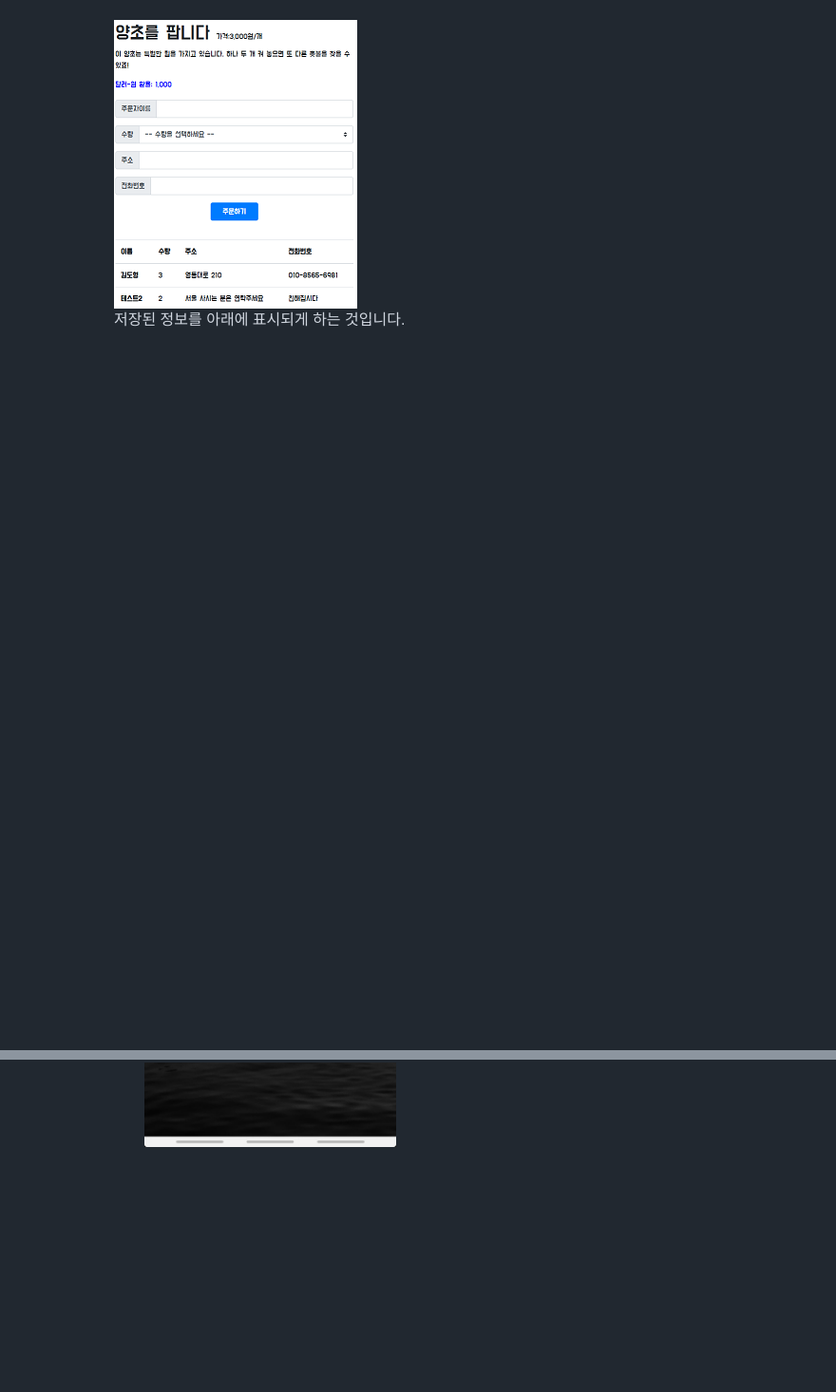
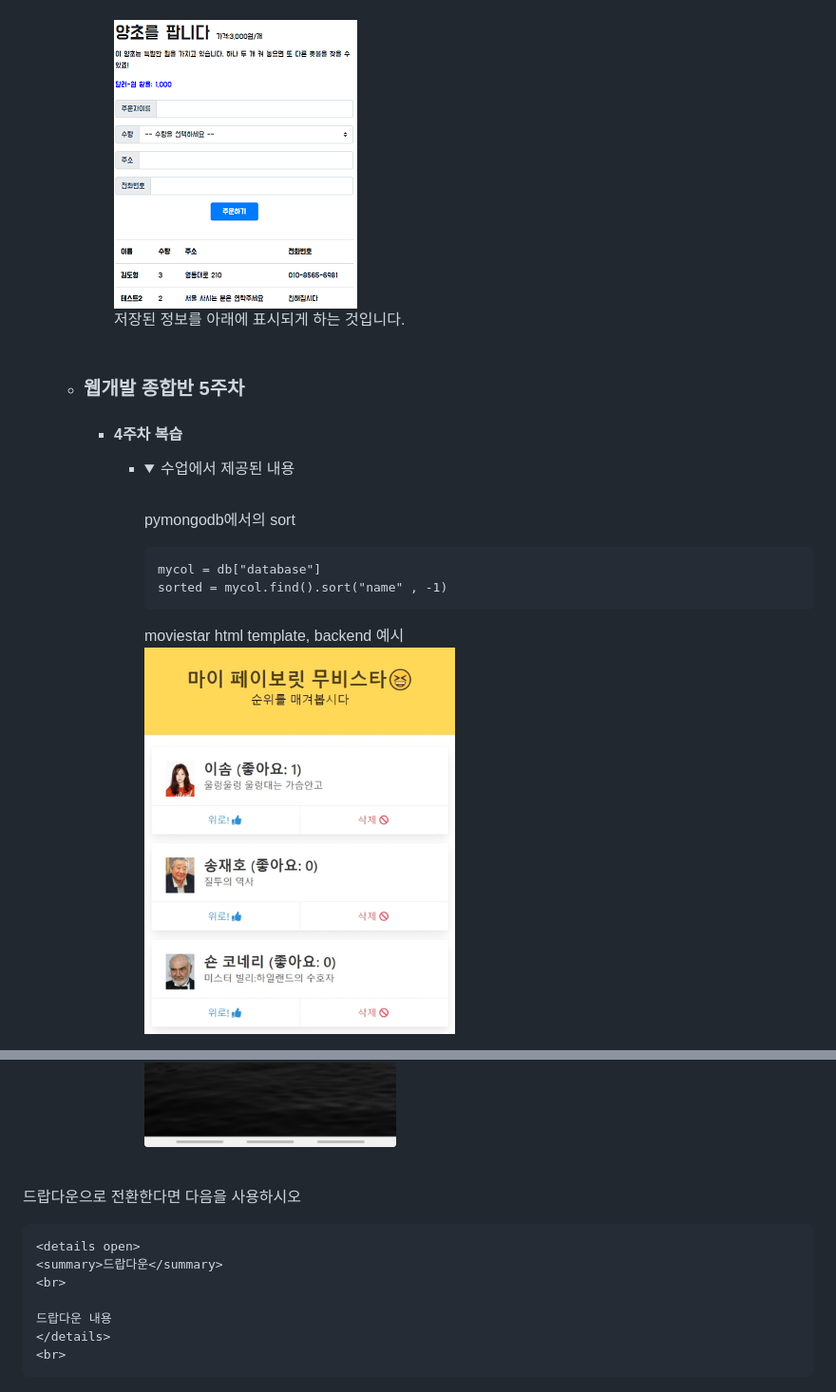
Before and after one commit to dohyung97022/hangHae99Guide, a Markdown page: README.md, 2 parts joined by grey strips. Shown: that part at 95% size. Rendered like a GitHub page; pictures changed too: img/web_week_5_moviestar.PNG (added); blank space fills up the shorter version.

````diff
--- a/README.md
+++ b/README.md
@@ -338,5 +338,17 @@
         저장된 정보를 아래에 표시되게 하는 것입니다.
         <br>
 
+    * ### 웹개발 종합반 5주차
+      * #### 4주차 복습
+        * <details open>
+          <summary>수업에서 제공된 내용</summary>
+          <br>
 
+          pymongodb에서의 sort
+          ```
+          mycol = db["database"]
+          sorted = mycol.find().sort("name" , -1)
+          ```
+          moviestar html template, backend 예시
+          ![](img/web_week_5_moviestar.PNG)
 
@@ -365,3 +452,17 @@
             * 최종 합격이 되었다는 카톡이 오고 결제를 완료하시면 이런 카톡이 옵니다.
             카톡을 받은 이후 항해99 슬랙에 가입하라는 문자가 몇 일 이후에 왔습니다.
             * ![](img/최종합격.jpg)
+
+
+<br>
+
+드랍다운으로 전환한다면 다음을 사용하시오
+```
+<details open>
+<summary>드랍다운</summary>
+<br>
+
+드랍다운 내용
+</details>
+<br>
+```
````
Also changed, not shown: other parts of README.md (+75 -0 lines), img/back_week_5_sh.PNG (added), img/web_week_5_homework.PNG (added), 7 other files.
